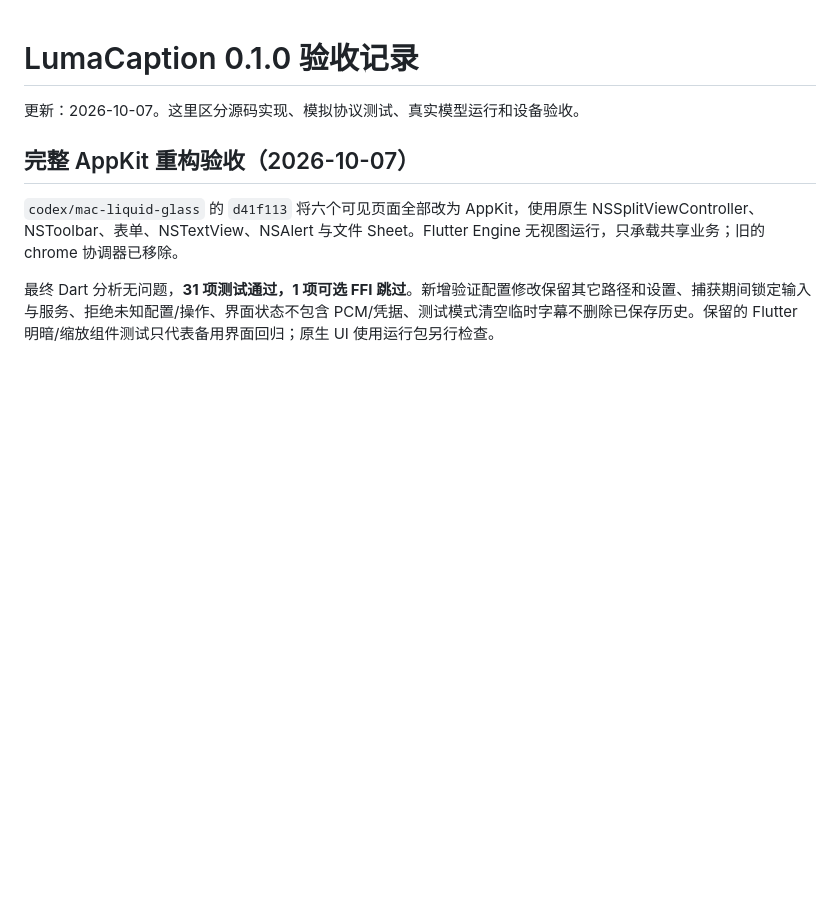
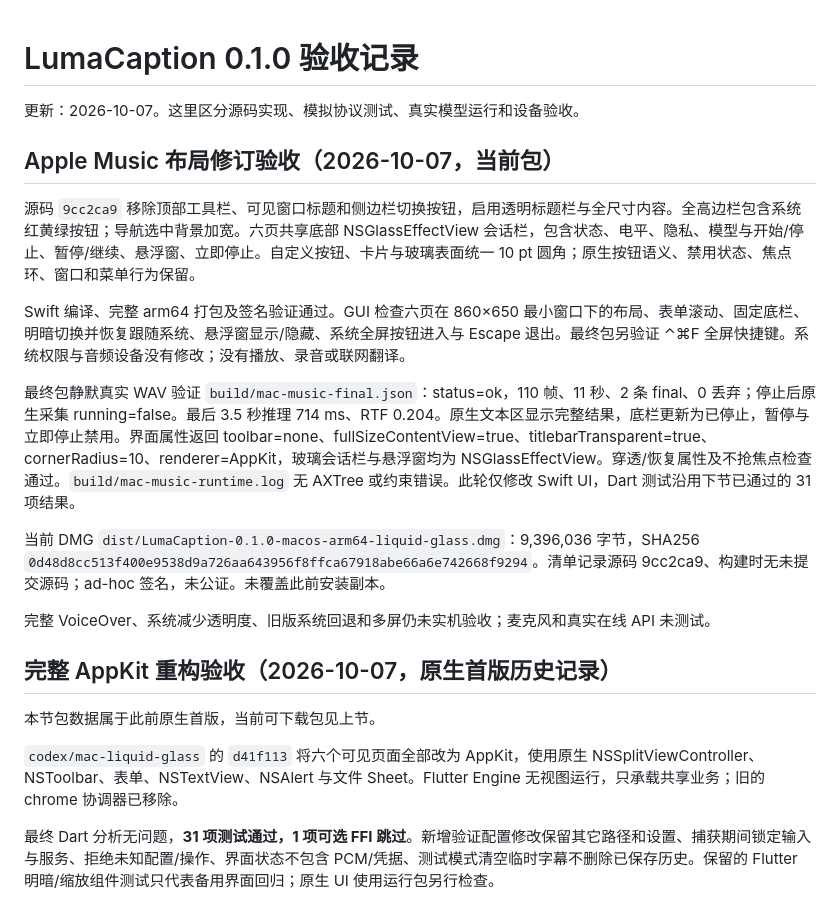
Before and after one commit to KzEvans/LumaCaption, a Markdown page: docs/testing.md, the part around the change. Rendered like a GitHub page; blank space fills up the shorter version.

Commit message:
Record full-height sidebar and session dock acceptance

```diff
--- a/docs/testing.md
+++ b/docs/testing.md
@@ -2,7 +2,21 @@
 
 更新：2026-10-07。这里区分源码实现、模拟协议测试、真实模型运行和设备验收。
 
-## 完整 AppKit 重构验收（2026-10-07）
+## Apple Music 布局修订验收（2026-10-07，当前包）
+
+源码 `9cc2ca9` 移除顶部工具栏、可见窗口标题和侧边栏切换按钮，启用透明标题栏与全尺寸内容。全高边栏包含系统红黄绿按钮；导航选中背景加宽。六页共享底部 NSGlassEffectView 会话栏，包含状态、电平、隐私、模型与开始/停止、暂停/继续、悬浮窗、立即停止。自定义按钮、卡片与玻璃表面统一 10 pt 圆角；原生按钮语义、禁用状态、焦点环、窗口和菜单行为保留。
+
+Swift 编译、完整 arm64 打包及签名验证通过。GUI 检查六页在 860×650 最小窗口下的布局、表单滚动、固定底栏、明暗切换并恢复跟随系统、悬浮窗显示/隐藏、系统全屏按钮进入与 Escape 退出。最终包另验证 ⌃⌘F 全屏快捷键。系统权限与音频设备没有修改；没有播放、录音或联网翻译。
+
+最终包静默真实 WAV 验证 `build/mac-music-final.json`：status=ok，110 帧、11 秒、2 条 final、0 丢弃；停止后原生采集 running=false。最后 3.5 秒推理 714 ms、RTF 0.204。原生文本区显示完整结果，底栏更新为已停止，暂停与立即停止禁用。界面属性返回 toolbar=none、fullSizeContentView=true、titlebarTransparent=true、cornerRadius=10、renderer=AppKit，玻璃会话栏与悬浮窗均为 NSGlassEffectView。穿透/恢复属性及不抢焦点检查通过。`build/mac-music-runtime.log` 无 AXTree 或约束错误。此轮仅修改 Swift UI，Dart 测试沿用下节已通过的 31 项结果。
+
+当前 DMG `dist/LumaCaption-0.1.0-macos-arm64-liquid-glass.dmg`：9,396,036 字节，SHA256 `0d48d8cc513f400e9538d9a726aa643956f8ffca67918abe66a6e742668f9294`。清单记录源码 9cc2ca9、构建时无未提交源码；ad-hoc 签名，未公证。未覆盖此前安装副本。
+
+完整 VoiceOver、系统减少透明度、旧版系统回退和多屏仍未实机验收；麦克风和真实在线 API 未测试。
+
+## 完整 AppKit 重构验收（2026-10-07，原生首版历史记录）
+
+本节包数据属于此前原生首版，当前可下载包见上节。
 
 `codex/mac-liquid-glass` 的 `d41f113` 将六个可见页面全部改为 AppKit，使用原生 NSSplitViewController、NSToolbar、表单、NSTextView、NSAlert 与文件 Sheet。Flutter Engine 无视图运行，只承载共享业务；旧的 chrome 协调器已移除。
 
```
